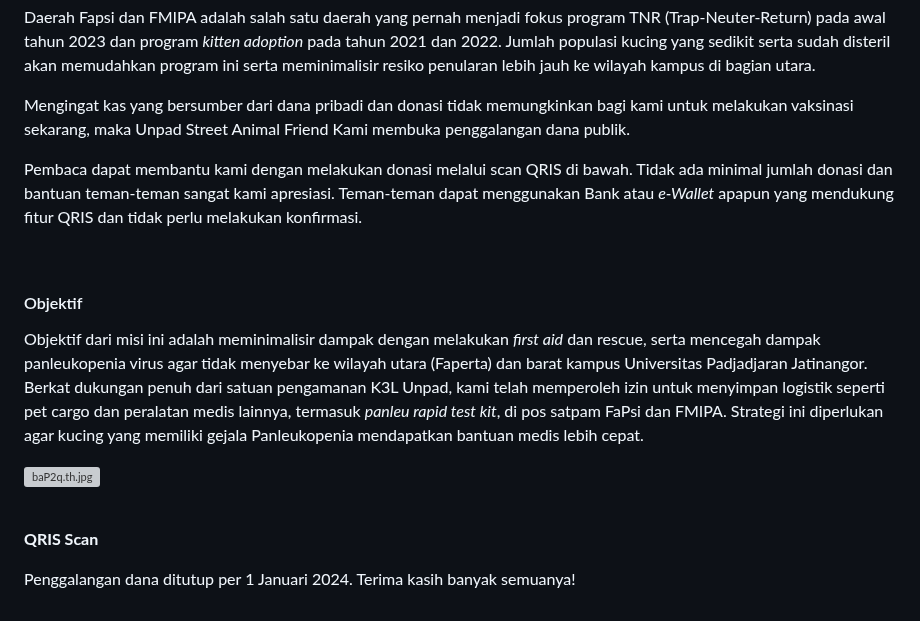
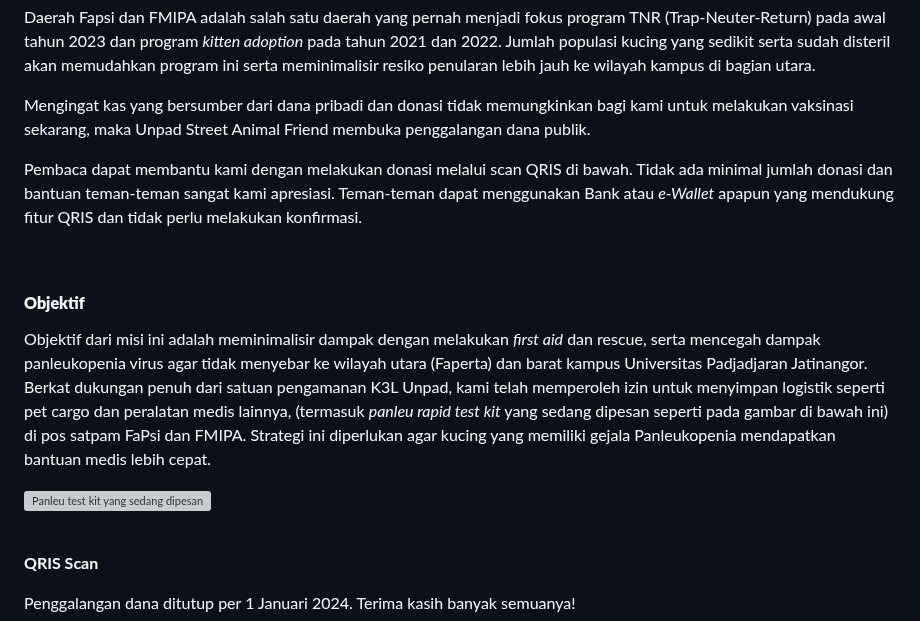
Before and after one commit to sukaikan/unpadsf_site, a Markdown page: src/articles/2023-12-20-fundraising-vaksin-kucing.md, the part around the change. GitHub-like rendering; grey boxes are pictures that could not be loaded.

Commit message:
Update Article “2023-12-20-fundraising-vaksin-kucing”

```diff
--- a/src/articles/2023-12-20-fundraising-vaksin-kucing.md
+++ b/src/articles/2023-12-20-fundraising-vaksin-kucing.md
@@ -24,17 +24,17 @@ Ada kekhawatiran kalau outbreak ini akan menyebar ke fakultas-fakultas lain jika
 
 Daerah Fapsi dan FMIPA adalah salah satu daerah yang pernah menjadi fokus program TNR (Trap-Neuter-Return) pada awal tahun 2023 dan program *kitten adoption* pada tahun 2021 dan 2022. Jumlah populasi kucing yang sedikit serta sudah disteril akan memudahkan program ini serta meminimalisir resiko penularan lebih jauh ke wilayah kampus di bagian utara.
 
-Mengingat kas yang bersumber dari dana pribadi dan donasi tidak memungkinkan bagi kami untuk melakukan vaksinasi sekarang, maka Unpad Street Animal Friend Kami membuka penggalangan dana publik.
+Mengingat kas yang bersumber dari dana pribadi dan donasi tidak memungkinkan bagi kami untuk melakukan vaksinasi sekarang, maka Unpad Street Animal Friend membuka penggalangan dana publik.
 
 Pembaca dapat membantu kami dengan melakukan donasi melalui scan QRIS di bawah. Tidak ada minimal jumlah donasi dan bantuan teman-teman sangat kami apresiasi. Teman-teman dapat menggunakan Bank atau *e-Wallet* apapun yang mendukung fitur QRIS dan tidak perlu melakukan konfirmasi.
 
 <br>
 
-#### Objektif
+#### **Objektif**
 
-Objektif dari misi ini adalah meminimalisir dampak dengan melakukan *first aid* dan rescue, serta mencegah dampak panleukopenia virus agar tidak menyebar ke wilayah utara (Faperta) dan barat kampus Universitas Padjadjaran Jatinangor. Berkat dukungan penuh dari satuan pengamanan K3L Unpad, kami telah memperoleh izin untuk menyimpan logistik seperti pet cargo dan peralatan medis lainnya, termasuk *panleu rapid test kit*, di pos satpam FaPsi dan FMIPA. Strategi ini diperlukan agar kucing yang memiliki gejala Panleukopenia mendapatkan bantuan medis lebih cepat.
+Objektif dari misi ini adalah meminimalisir dampak dengan melakukan *first aid* dan rescue, serta mencegah dampak panleukopenia virus agar tidak menyebar ke wilayah utara (Faperta) dan barat kampus Universitas Padjadjaran Jatinangor. Berkat dukungan penuh dari satuan pengamanan K3L Unpad, kami telah memperoleh izin untuk menyimpan logistik seperti pet cargo dan peralatan medis lainnya, (termasuk *panleu rapid test kit* ﻿yang sedang dipesan seperti pada gambar di bawah ini) di pos satpam FaPsi dan FMIPA. Strategi ini diperlukan agar kucing yang memiliki gejala Panleukopenia mendapatkan bantuan medis lebih cepat.
 
-<a href="https://imgcdn.dev/i/baP2q"><img src="https://s6.imgcdn.dev/baP2q.th.jpg" alt="baP2q.th.jpg" border="0"></a>
+<a href="https://imgcdn.dev/i/baP2q"><img src="https://s6.imgcdn.dev/baP2q.jpg" alt="Panleu test kit yang sedang dipesan" border="0"></a>
 
 <br>
 
```
